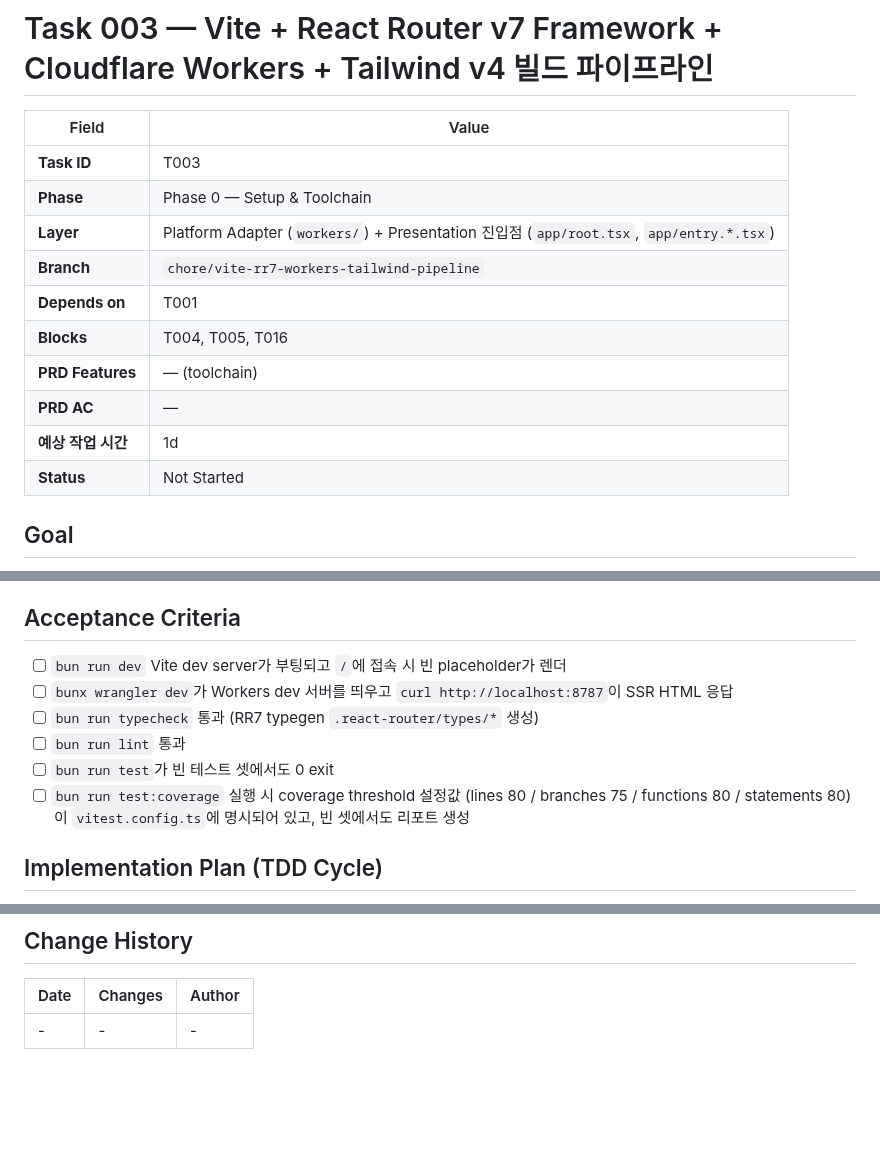
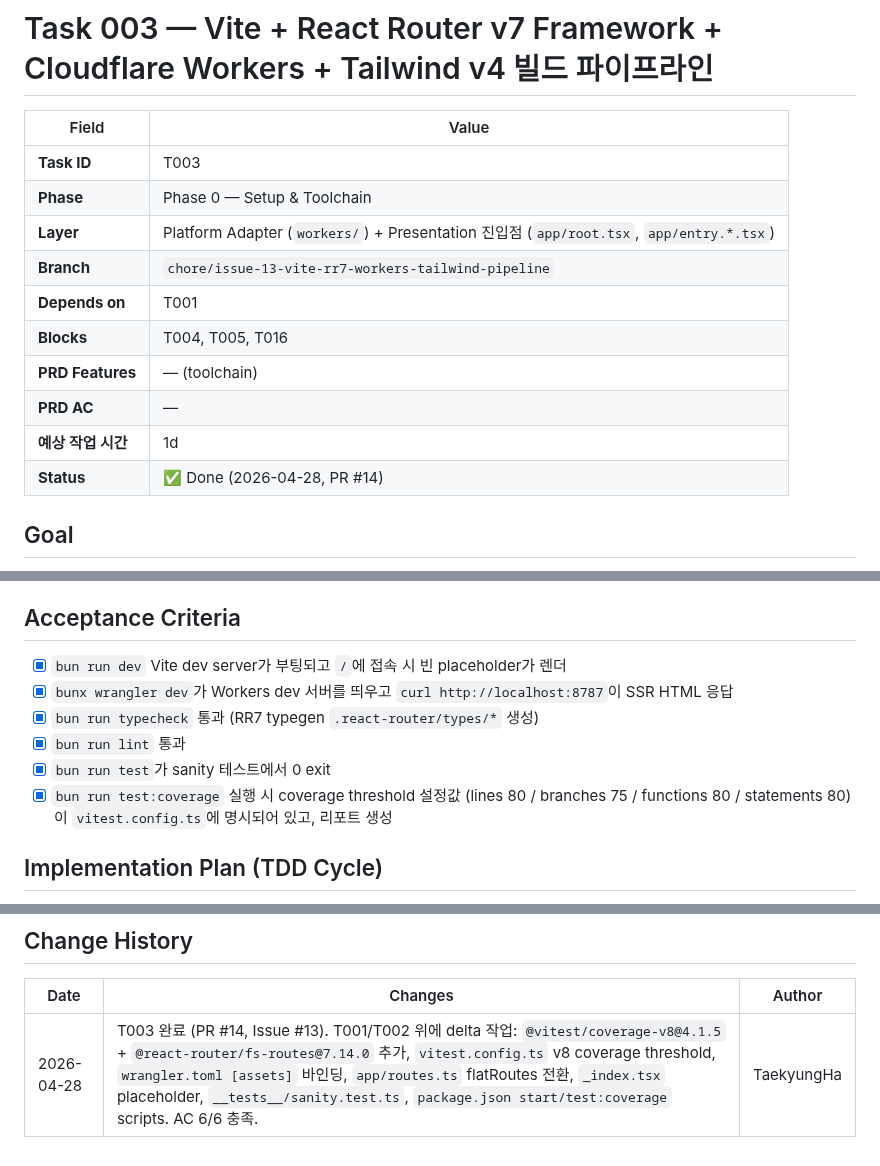
Before and after one commit to onepunch-tk/tkstar-dev-site, a Markdown page: docs/tasks/T003-vite-rr7-workers-tailwind-pipeline.md, 3 parts joined by grey strips. Rendered like a GitHub page; blank space fills up the shorter version.

Commit message:
📝 docs: mark T003 complete in ROADMAP + task file
- ROADMAP Phase 0 Task 003 체크박스 [x] + Phase 0 진행 현황 완료 표시
- T003 task doc Status → ✅ Done, branch 실명 갱신, AC 6개 모두 [x]
- Change History 항목 추가 (PR #14 머지 기준)

Co-Authored-By: Claude Opus 4.7 (1M context) <noreply@anthropic.com>

```diff
--- a/docs/tasks/T003-vite-rr7-workers-tailwind-pipeline.md
+++ b/docs/tasks/T003-vite-rr7-workers-tailwind-pipeline.md
@@ -5,13 +5,13 @@
 | **Task ID** | T003 |
 | **Phase** | Phase 0 — Setup & Toolchain |
 | **Layer** | Platform Adapter (`workers/`) + Presentation 진입점 (`app/root.tsx`, `app/entry.*.tsx`) |
-| **Branch** | `chore/vite-rr7-workers-tailwind-pipeline` |
+| **Branch** | `chore/issue-13-vite-rr7-workers-tailwind-pipeline` |
 | **Depends on** | T001 |
 | **Blocks** | T004, T005, T016 |
 | **PRD Features** | — (toolchain) |
 | **PRD AC** | — |
 | **예상 작업 시간** | 1d |
-| **Status** | Not Started |
+| **Status** | ✅ Done (2026-04-28, PR #14) |
 
 ## Goal
 Vite 8 + React Router v7 Framework mode + Cloudflare Workers + Tailwind v4 + Vitest를 모두 묶은 빌드/개발 파이프라인을 가동시켜, `bun run dev`/`bunx wrangler dev`로 빈 root 페이지가 SSR 응답하도록 한다. Vitest coverage threshold도 이 단계에서 확정한다.
@@ -43,12 +43,12 @@ Vite 8 + React Router v7 Framework mode + Cloudflare Workers + Tailwind v4 + Vit
 - velite (T007)
 
 ## Acceptance Criteria
-- [ ] `bun run dev` Vite dev server가 부팅되고 `/`에 접속 시 빈 placeholder가 렌더
-- [ ] `bunx wrangler dev`가 Workers dev 서버를 띄우고 `curl http://localhost:8787`이 SSR HTML 응답
-- [ ] `bun run typecheck` 통과 (RR7 typegen `.react-router/types/*` 생성)
-- [ ] `bun run lint` 통과
-- [ ] `bun run test`가 빈 테스트 셋에서도 0 exit
-- [ ] `bun run test:coverage` 실행 시 coverage threshold 설정값 (lines 80 / branches 75 / functions 80 / statements 80)이 `vitest.config.ts`에 명시되어 있고, 빈 셋에서도 리포트 생성
+- [x] `bun run dev` Vite dev server가 부팅되고 `/`에 접속 시 빈 placeholder가 렌더
+- [x] `bunx wrangler dev`가 Workers dev 서버를 띄우고 `curl http://localhost:8787`이 SSR HTML 응답
+- [x] `bun run typecheck` 통과 (RR7 typegen `.react-router/types/*` 생성)
+- [x] `bun run lint` 통과
+- [x] `bun run test`가 sanity 테스트에서 0 exit
+- [x] `bun run test:coverage` 실행 시 coverage threshold 설정값 (lines 80 / branches 75 / functions 80 / statements 80)이 `vitest.config.ts`에 명시되어 있고, 리포트 생성
 
 ## Implementation Plan (TDD Cycle)
 **N/A — chore branch policy.** 빌드 파이프라인 자체는 TDD 대상 아님. 단, Vitest는 이 단계에서 가동시켜 두어야 후속 task가 Red phase부터 진행 가능.
@@ -133,4 +133,4 @@ Vite 8 + React Router v7 Framework mode + Cloudflare Workers + Tailwind v4 + Vit
 ## Change History
 | Date | Changes | Author |
 |------|---------|--------|
-| - | - | - |
+| 2026-04-28 | T003 완료 (PR #14, Issue #13). T001/T002 위에 delta 작업: `@vitest/coverage-v8@4.1.5` + `@react-router/fs-routes@7.14.0` 추가, `vitest.config.ts` v8 coverage threshold, `wrangler.toml [assets]` 바인딩, `app/routes.ts` flatRoutes 전환, `_index.tsx` placeholder, `__tests__/sanity.test.ts`, `package.json start/test:coverage` scripts. AC 6/6 충족. | TaekyungHa |
```
Also changed, not shown: docs/ROADMAP.md (+2 -2 lines).
